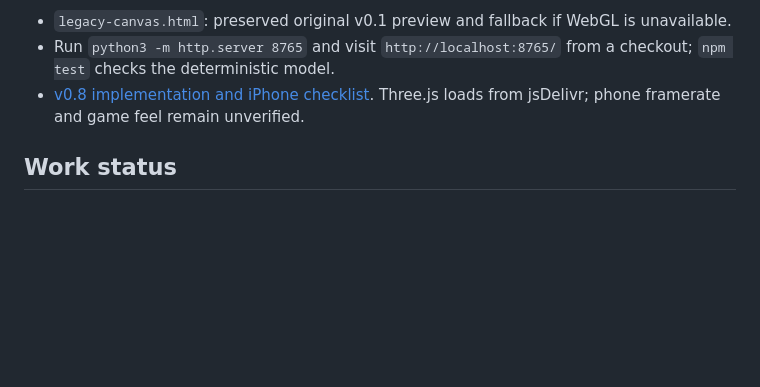
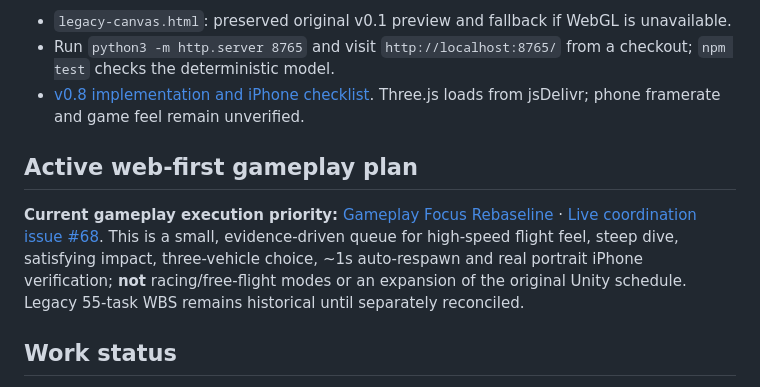
Before and after one commit to statego2/War-Drone-Sim, a Markdown page: README.md, the part around the change. Drawn GitHub-style; blank space fills up the shorter version.

Commit message:
docs: point README.md to active browser gameplay rebaseline

```diff
--- a/README.md
+++ b/README.md
@@ -19,6 +19,10 @@ We are **not** building a real-world training tool, tactical navigation system,
 - Run `python3 -m http.server 8765` and visit `http://localhost:8765/` from a checkout; `npm test` checks the deterministic model.
 - [v0.8 implementation and iPhone checklist](docs/25_FOREST_ENCOUNTER_V08.md). Three.js loads from jsDelivr; phone framerate and game feel remain unverified.
 
+
+## Active web-first gameplay plan
+
+**Current gameplay execution priority:** [Gameplay Focus Rebaseline](docs/27_GAMEPLAY_FOCUS_PLAN.md) · [Live coordination issue #68](https://github.com/statego2/War-Drone-Sim/issues/68). This is a small, evidence-driven queue for high-speed flight feel, steep dive, satisfying impact, three-vehicle choice, ~1s auto-respawn and real portrait iPhone verification; **not** racing/free-flight modes or an expansion of the original Unity schedule. Legacy 55-task WBS remains historical until separately reconciled.
 
 ## Work status
 
```
